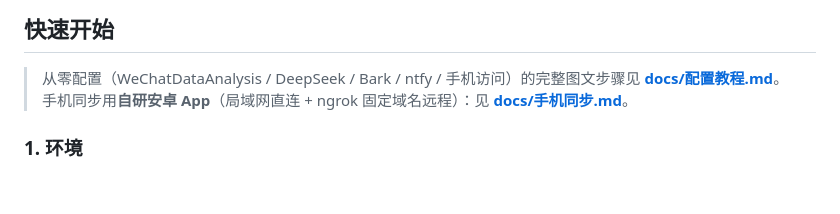
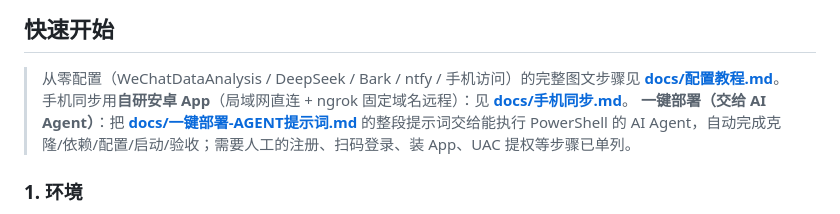
Before and after one commit to laimiyou4sb-wq/wechat-task-hub, a Markdown page: README.md, the part around the change. Drawn GitHub-style; blank space fills up the shorter version.

Commit message:
docs(readme): 快速开始新增一键部署（AI Agent 提示词）入口

```diff
--- a/README.md
+++ b/README.md
@@ -71,6 +71,7 @@
 
 > 从零配置（WeChatDataAnalysis / DeepSeek / Bark / ntfy / 手机访问）的完整图文步骤见 **[docs/配置教程.md](docs/配置教程.md)**。
 > 手机同步用**自研安卓 App**（局域网直连 + ngrok 固定域名远程）：见 **[docs/手机同步.md](docs/手机同步.md)**。
+> **一键部署（交给 AI Agent）**：把 **[docs/一键部署-AGENT提示词.md](docs/一键部署-AGENT提示词.md)** 的整段提示词交给能执行 PowerShell 的 AI Agent，自动完成克隆/依赖/配置/启动/验收；需要人工的注册、扫码登录、装 App、UAC 提权等步骤已单列。
 
 ### 1. 环境
 
```
